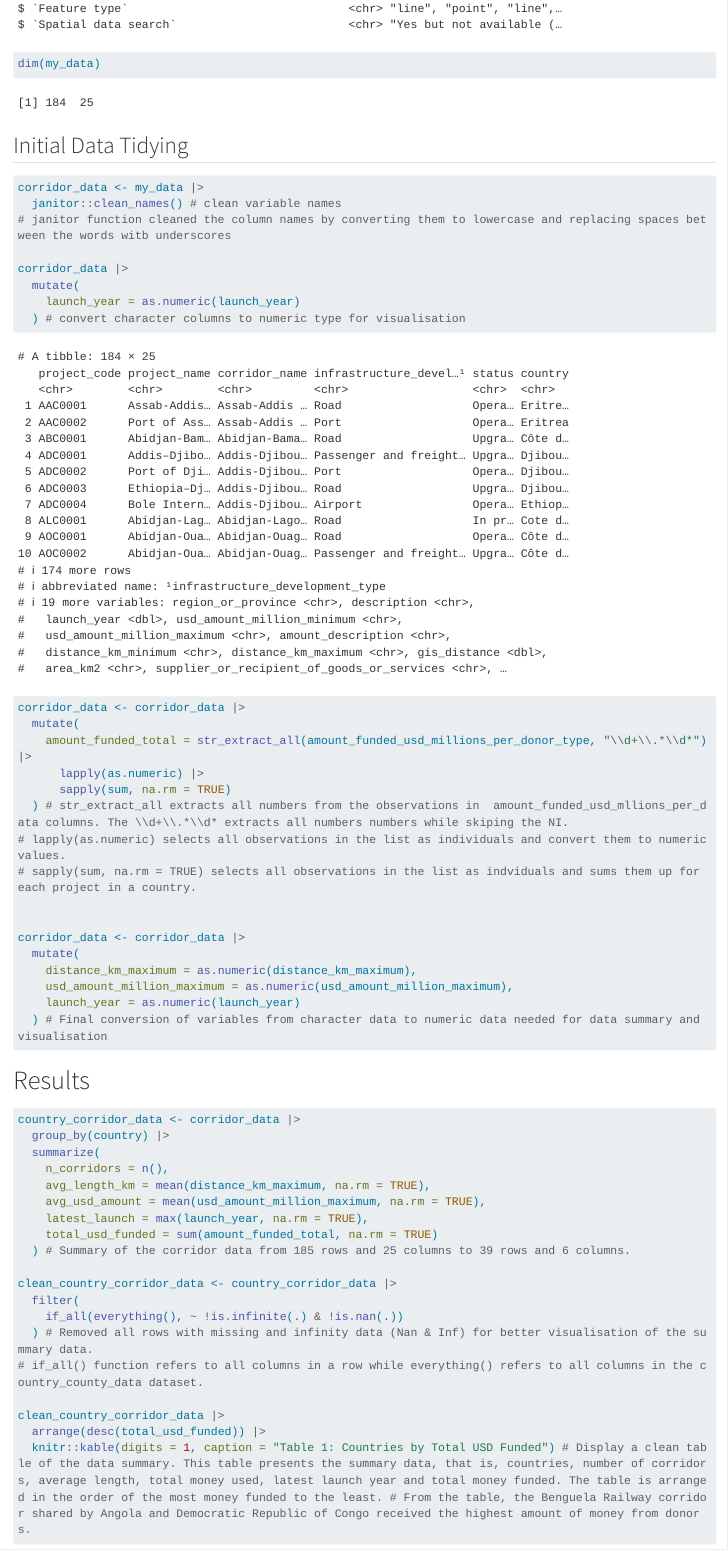
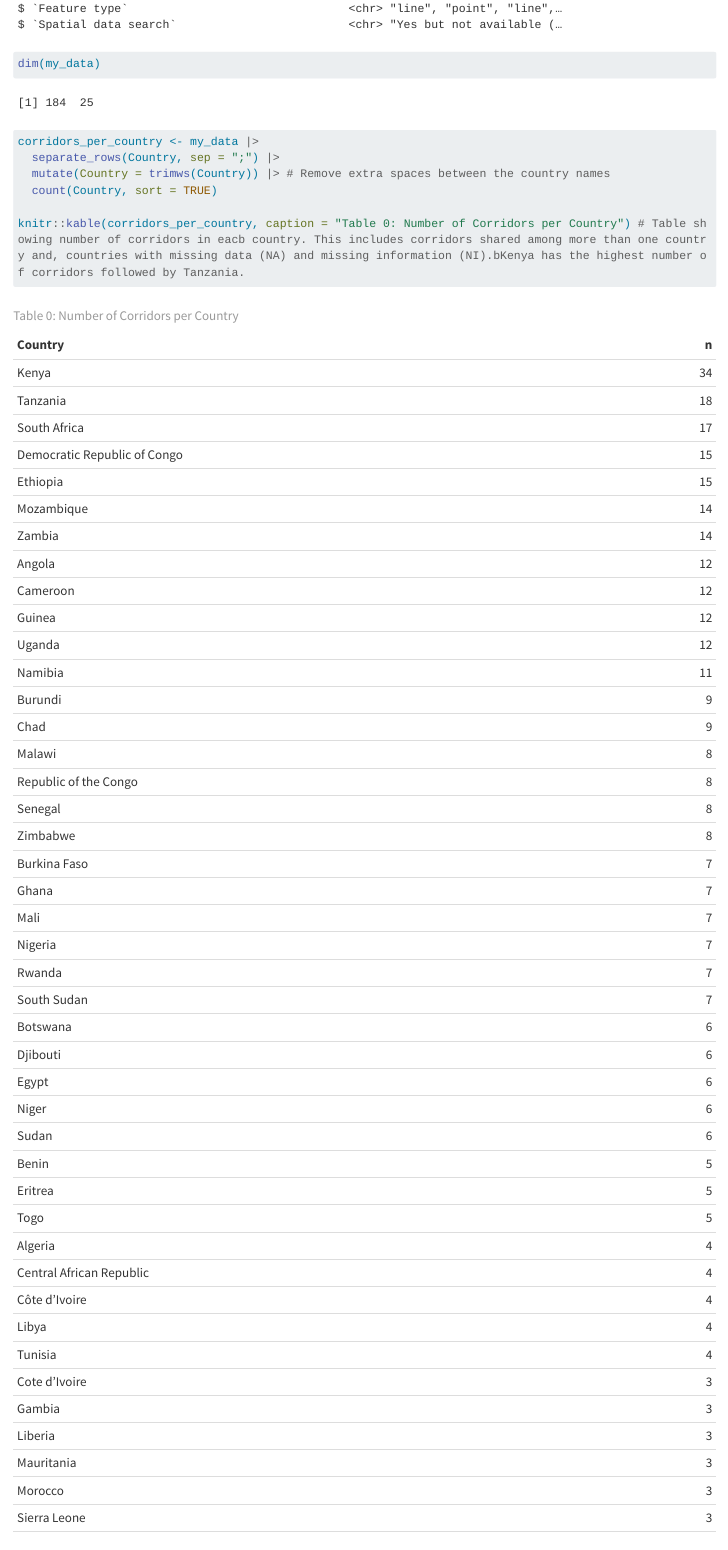
Before and after one commit to cven5999-ss25/capstone-project-jessica271, a Quarto document (docs/index.qmd): the page in a window 1100 px wide, from 1370 px down. Rendered offline with R 4.5, knitr and Pandoc in place of Quarto, with nearby package versions; code that draws random numbers runs with fixed seeds of ours; long lines of code are wrapped; column names are cleaned by a stand-in for the janitor package.

Commit message:
Further Data Visualisation

```diff
--- a/docs/index.qmd
+++ b/docs/index.qmd
@@ -46,3 +46,10 @@
 glimpse(my_data) # Quick data view
 
 dim(my_data)
+
+corridors_per_country <- my_data |>
+  separate_rows(Country, sep = ";") |>
+  mutate(Country = trimws(Country)) |> # Remove extra spaces between the country names
+  count(Country, sort = TRUE)
+
+knitr::kable(corridors_per_country, caption = "Table 0: Number of Corridors per Country") # Table showing number of corridors in eacb country. This includes corridors shared among more than one country and, countries with missing data (NA) and missing information (NI).bKenya has the highest number of corridors followed by Tanzania.
```
Also changed, not shown: docs/index.qmd (6 more changed lines), 1 other file.
